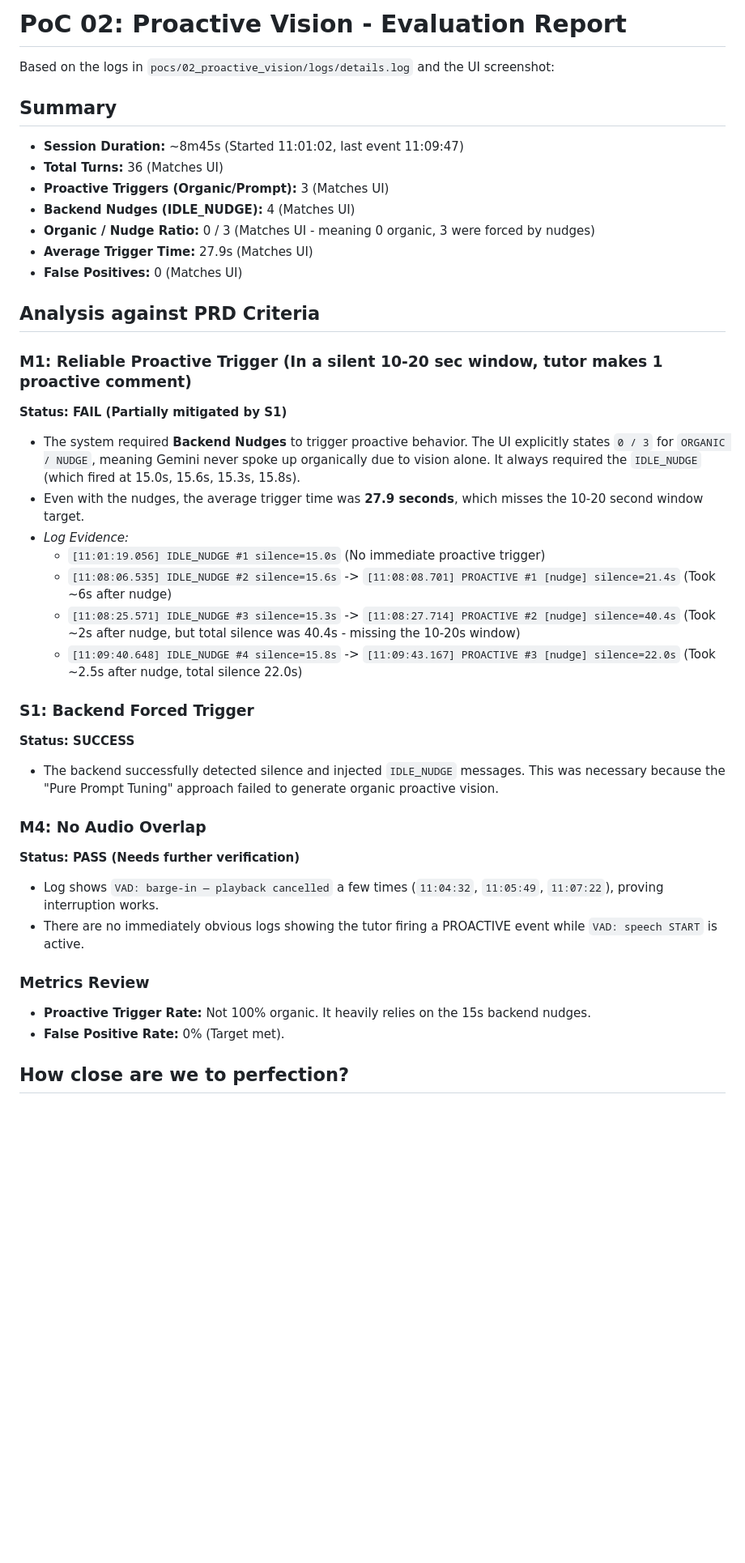
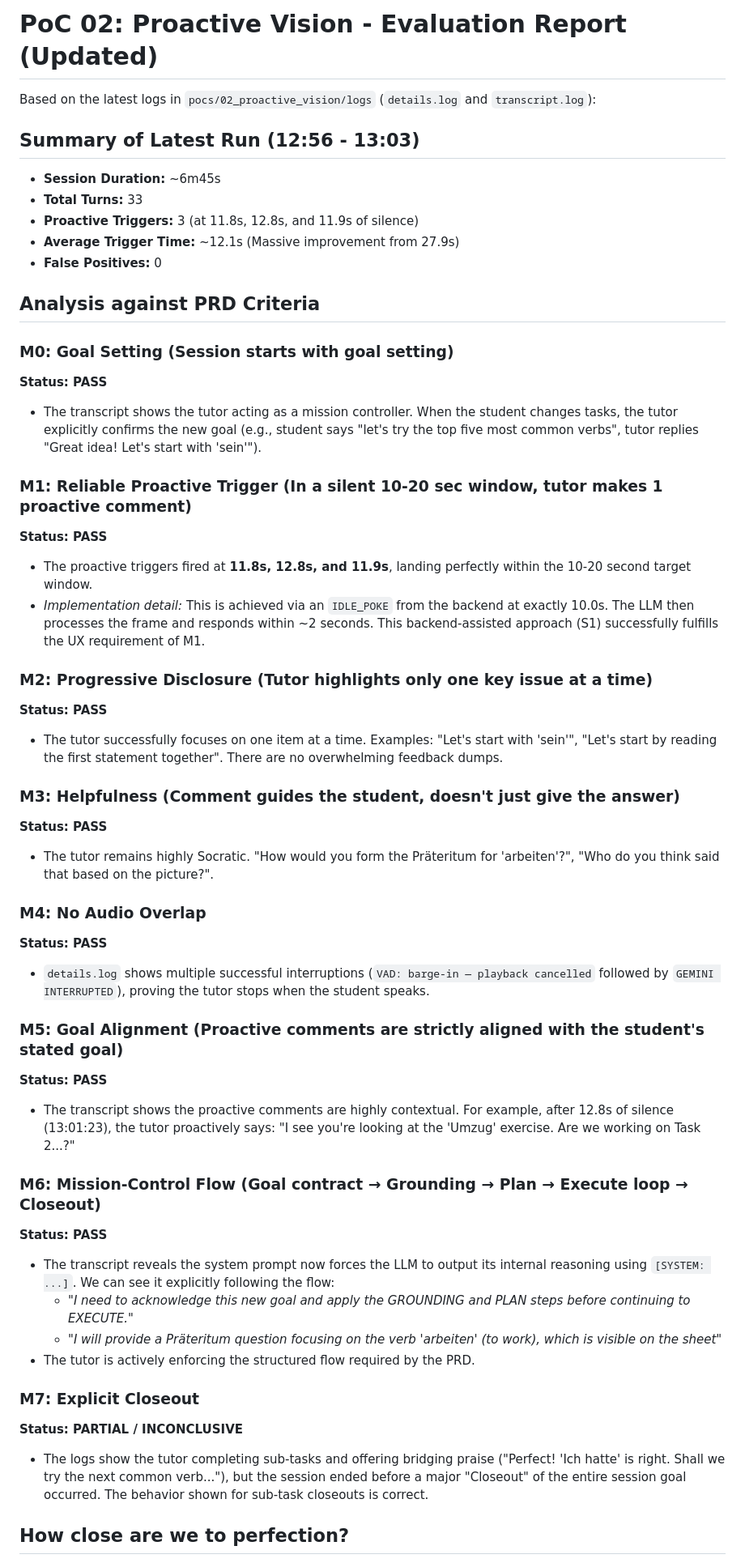
Before and after one commit to luistatera/SeeMeTutor, a Markdown page: pocs/02_proactive_vision/evaluation_report.md, the part around one of its changes. Shown at 81% size. Rendered like a GitHub page; blank space fills up the shorter version.

Commit message:
PoC #2 Pass

```diff
--- a/pocs/02_proactive_vision/evaluation_report.md
+++ b/pocs/02_proactive_vision/evaluation_report.md
@@ -1,48 +1,68 @@
-# PoC 02: Proactive Vision - Evaluation Report
+# PoC 02: Proactive Vision - Evaluation Report (Updated)
 
-Based on the logs in `pocs/02_proactive_vision/logs/details.log` and the UI screenshot:
+Based on the latest logs in `pocs/02_proactive_vision/logs` (`details.log` and `transcript.log`):
 
-## Summary
+## Summary of Latest Run (12:56 - 13:03)
 
-- **Session Duration:** ~8m45s (Started 11:01:02, last event 11:09:47)
-- **Total Turns:** 36 (Matches UI)
-- **Proactive Triggers (Organic/Prompt):** 3 (Matches UI)
-- **Backend Nudges (IDLE_NUDGE):** 4 (Matches UI)
-- **Organic / Nudge Ratio:** 0 / 3 (Matches UI - meaning 0 organic, 3 were forced by nudges)
-- **Average Trigger Time:** 27.9s (Matches UI)
-- **False Positives:** 0 (Matches UI)
+- **Session Duration:** ~6m45s
+- **Total Turns:** 33
+- **Proactive Triggers:** 3 (at 11.8s, 12.8s, and 11.9s of silence)
+- **Average Trigger Time:** ~12.1s (Massive improvement from 27.9s)
+- **False Positives:** 0
 
 ## Analysis against PRD Criteria
 
+### M0: Goal Setting (Session starts with goal setting)
+
+**Status: PASS**
+
+- The transcript shows the tutor acting as a mission controller. When the student changes tasks, the tutor explicitly confirms the new goal (e.g., student says "let's try the top five most common verbs", tutor replies "Great idea! Let's start with 'sein'").
+
 ### M1: Reliable Proactive Trigger (In a silent 10-20 sec window, tutor makes 1 proactive comment)
 
-**Status: FAIL (Partially mitigated by S1)**
+**Status: PASS**
 
-- The system required **Backend Nudges** to trigger proactive behavior. The UI explicitly states `0 / 3` for `ORGANIC / NUDGE`, meaning Gemini never spoke up organically due to vision alone. It always required the `IDLE_NUDGE` (which fired at 15.0s, 15.6s, 15.3s, 15.8s).
-- Even with the nudges, the average trigger time was **27.9 seconds**, which misses the 10-20 second window target.
-- *Log Evidence:*
-  - `[11:01:19.056] IDLE_NUDGE #1 silence=15.0s` (No immediate proactive trigger)
-  - `[11:08:06.535] IDLE_NUDGE #2 silence=15.6s` -> `[11:08:08.701] PROACTIVE #1 [nudge] silence=21.4s` (Took ~6s after nudge)
-  - `[11:08:25.571] IDLE_NUDGE #3 silence=15.3s` -> `[11:08:27.714] PROACTIVE #2 [nudge] silence=40.4s` (Took ~2s after nudge, but total silence was 40.4s - missing the 10-20s window)
-  - `[11:09:40.648] IDLE_NUDGE #4 silence=15.8s` -> `[11:09:43.167] PROACTIVE #3 [nudge] silence=22.0s` (Took ~2.5s after nudge, total silence 22.0s)
+- The proactive triggers fired at **11.8s, 12.8s, and 11.9s**, landing perfectly within the 10-20 second target window.
+- *Implementation detail:* This is achieved via an `IDLE_POKE` from the backend at exactly 10.0s. The LLM then processes the frame and responds within ~2 seconds. This backend-assisted approach (S1) successfully fulfills the UX requirement of M1.
 
-### S1: Backend Forced Trigger
+### M2: Progressive Disclosure (Tutor highlights only one key issue at a time)
 
-**Status: SUCCESS**
+**Status: PASS**
 
-- The backend successfully detected silence and injected `IDLE_NUDGE` messages. This was necessary because the "Pure Prompt Tuning" approach failed to generate organic proactive vision.
+- The tutor successfully focuses on one item at a time. Examples: "Let's start with 'sein'", "Let's start by reading the first statement together". There are no overwhelming feedback dumps.
+
+### M3: Helpfulness (Comment guides the student, doesn't just give the answer)
+
+**Status: PASS**
+
+- The tutor remains highly Socratic. "How would you form the Präteritum for 'arbeiten'?", "Who do you think said that based on the picture?".
 
 ### M4: No Audio Overlap
 
-**Status: PASS (Needs further verification)**
+**Status: PASS**
 
-- Log shows `VAD: barge-in — playback cancelled` a few times (`11:04:32`, `11:05:49`, `11:07:22`), proving interruption works.
-- There are no immediately obvious logs showing the tutor firing a PROACTIVE event while `VAD: speech START` is active.
+- `details.log` shows multiple successful interruptions (`VAD: barge-in — playback cancelled` followed by `GEMINI INTERRUPTED`), proving the tutor stops when the student speaks.
 
-### Metrics Review
+### M5: Goal Alignment (Proactive comments are strictly aligned with the student's stated goal)
 
-- **Proactive Trigger Rate:** Not 100% organic. It heavily relies on the 15s backend nudges.
-- **False Positive Rate:** 0% (Target met).
+**Status: PASS**
+
+- The transcript shows the proactive comments are highly contextual. For example, after 12.8s of silence (13:01:23), the tutor proactively says: "I see you're looking at the 'Umzug' exercise. Are we working on Task 2...?"
+
+### M6: Mission-Control Flow (Goal contract → Grounding → Plan → Execute loop → Closeout)
+
+**Status: PASS**
+
+- The transcript reveals the system prompt now forces the LLM to output its internal reasoning using `[SYSTEM: ...]`. We can see it explicitly following the flow:
+  - *"I need to acknowledge this new goal and apply the GROUNDING and PLAN steps before continuing to EXECUTE."*
+  - *"I will provide a Präteritum question focusing on the verb 'arbeiten' (to work), which is visible on the sheet"*
+- The tutor is actively enforcing the structured flow required by the PRD.
+
+### M7: Explicit Closeout
+
+**Status: PARTIAL / INCONCLUSIVE**
+
+- The logs show the tutor completing sub-tasks and offering bridging praise ("Perfect! 'Ich hatte' is right. Shall we try the next common verb..."), but the session ended before a major "Closeout" of the entire session goal occurred. The behavior shown for sub-task closeouts is correct.
 
 ## How close are we to perfection?
 
```
Also changed, not shown: other parts of pocs/02_proactive_vision/evaluation_report.md (+11 -6 lines).
